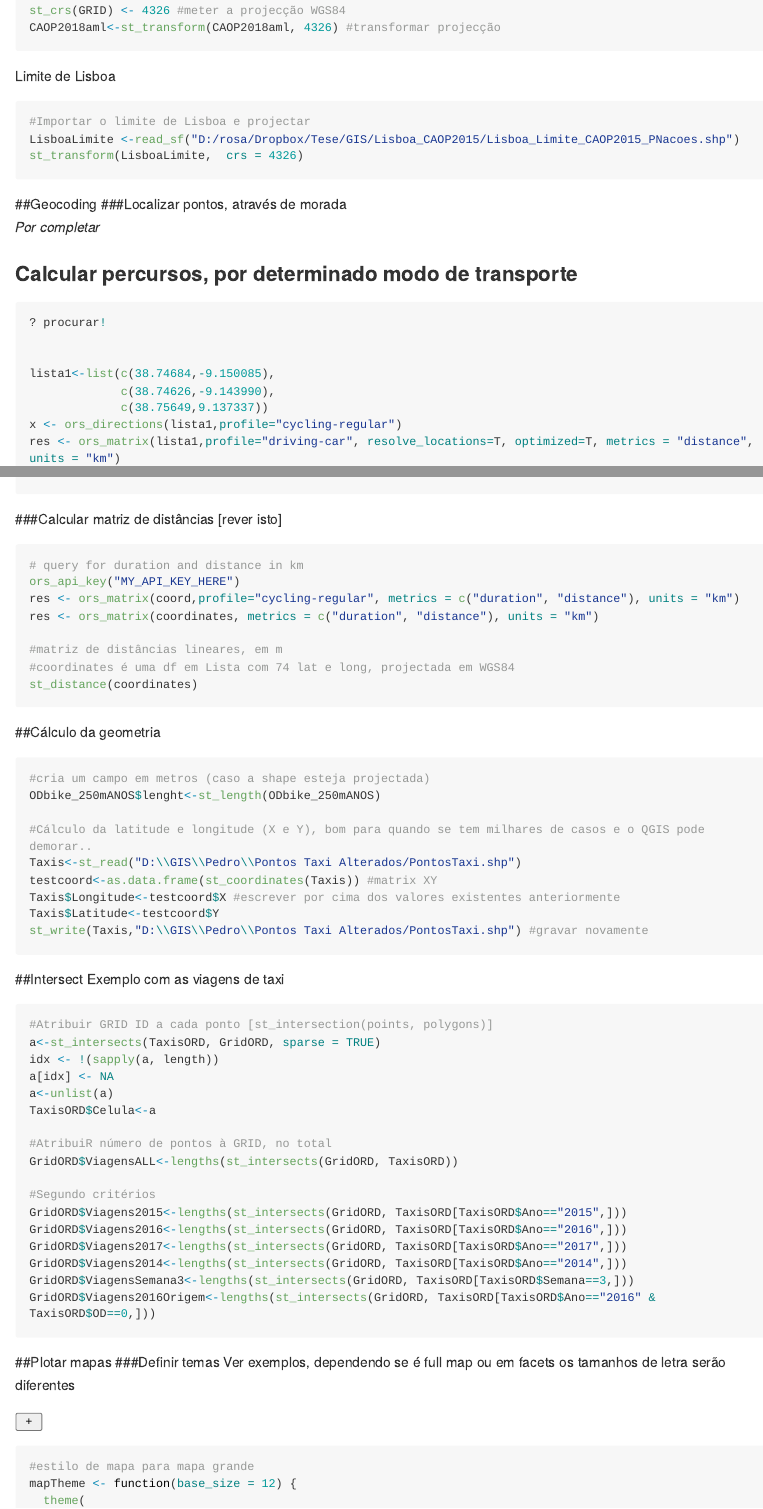
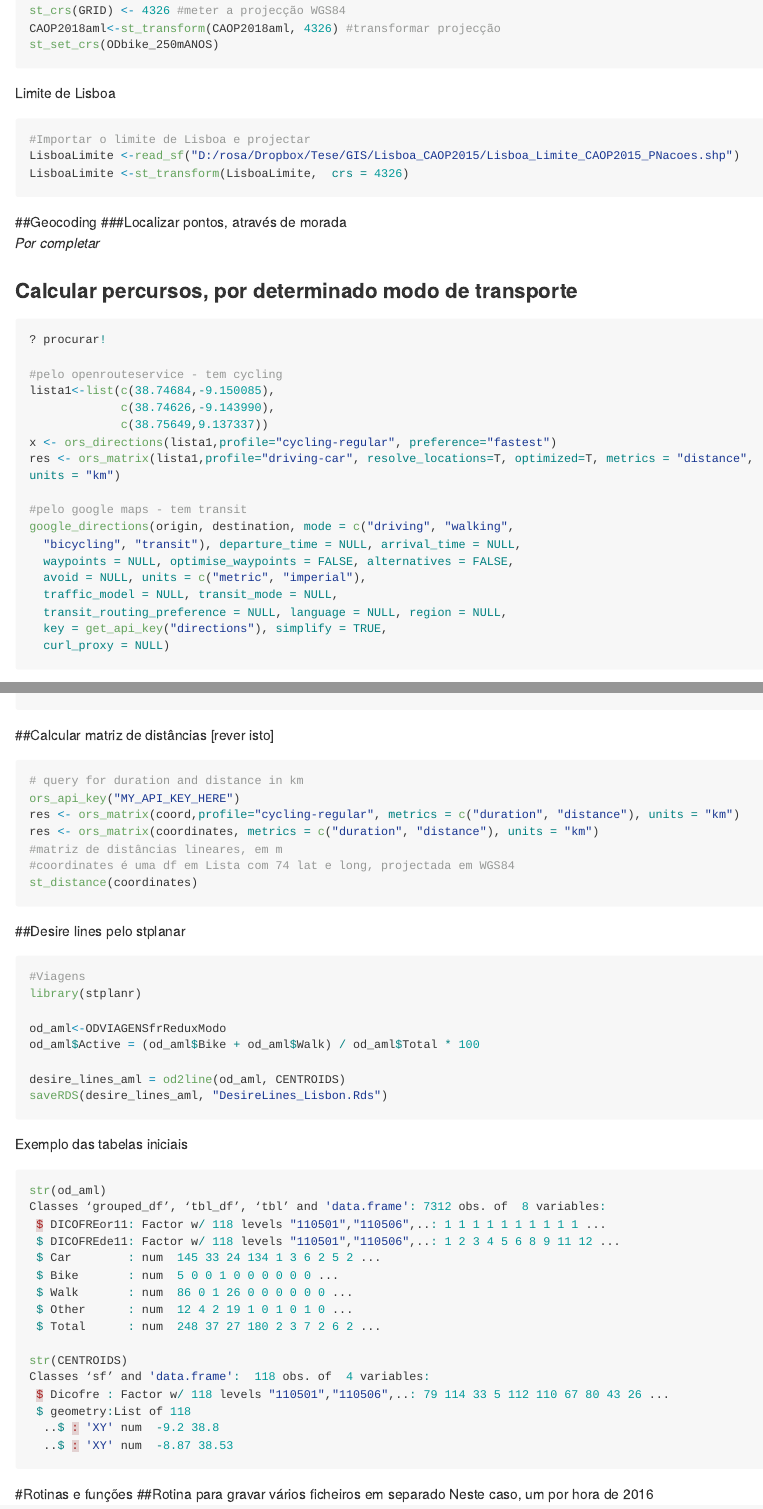
Before and after one commit to temospena/Rnotebook, an R Markdown document (COMPILACAO.Rmd): the page in a window 1100 px wide, from 12250 px down before the commit and from 12430 px down after it, so that both start at the same text, and a second part further down, joined at a grey line. The pictures show the output file COMPILACAO.md that the author committed with the source, drawn offline in the style of GitHub; long lines of code are wrapped.

Commit message:
adicionar linhas de desejo

````diff
--- a/COMPILACAO.Rmd
+++ b/COMPILACAO.Rmd
@@ -1401,12 +1411,13 @@ st_set_crs(ODbike_250mANOS) (?)
 #Definir ou alterar o sistema de coordenadas
 st_crs(GRID) <- 4326 #meter a projecção WGS84
 CAOP2018aml<-st_transform(CAOP2018aml, 4326) #transformar projecção
+st_set_crs(ODbike_250mANOS)
 ```
 Limite de Lisboa
 ```{r lisboa limite, eval=F}
 #Importar o limite de Lisboa e projectar
 LisboaLimite <-read_sf("D:/rosa/Dropbox/Tese/GIS/Lisboa_CAOP2015/Lisboa_Limite_CAOP2015_PNacoes.shp")
-st_transform(LisboaLimite,  crs = 4326)
+LisboaLimite <-st_transform(LisboaLimite,  crs = 4326)
 ```
 ##Geocoding
 ###Localizar pontos, através de morada
@@ -1416,25 +1427,19 @@ _Por completar_
 ```{r geocoding routes, eval=F}
 ? procurar!
 
-
+#pelo openrouteservice - tem cycling
 lista1<-list(c(38.74684,-9.150085),
              c(38.74626,-9.143990),
              c(38.75649,9.137337))
-x <- ors_directions(lista1,profile="cycling-regular")
+x <- ors_directions(lista1,profile="cycling-regular", preference="fastest")
 res <- ors_matrix(lista1,profile="driving-car", resolve_locations=T, optimized=T, metrics = "distance", units = "km")
 
-```
-
-###Calcular matriz de distâncias
-[rever isto]
-```{r geocoding matrix, eval=FALSE}
-# query for duration and distance in km
-ors_api_key("MY_API_KEY_HERE")
-res <- ors_matrix(coord,profile="cycling-regular", metrics = c("duration", "distance"), units = "km")
-res <- ors_matrix(coordinates, metrics = c("duration", "distance"), units = "km")
-
-#matriz de distâncias lineares, em m
-#coordinates é uma df em Lista com 74 lat e long, projectada em WGS84
-st_distance(coordinates)
-
-```
+#pelo google maps - tem transit
+google_directions(origin, destination, mode = c("driving", "walking",
+  "bicycling", "transit"), departure_time = NULL, arrival_time = NULL,
+  waypoints = NULL, optimise_waypoints = FALSE, alternatives = FALSE,
+  avoid = NULL, units = c("metric", "imperial"),
+  traffic_model = NULL, transit_mode = NULL,
+  transit_routing_preference = NULL, language = NULL, region = NULL,
+  key = get_api_key("directions"), simplify = TRUE,
+  curl_proxy = NULL)
@@ -1657,6 +1656,51 @@ ggplot(dest.xy[which(dest.xy$Freq>50),], aes(oX, oY))+
   theme(panel.background = element_rect(fill='black',colour='black'))+quiet+coord_equal(xlim=c(-9.238472,-9.088783), ylim=c(38.690601,38.796908))
 ```
 
+##Calcular matriz de distâncias
+[rever isto]
+```{r geocoding matrix, eval=FALSE}
+# query for duration and distance in km
+ors_api_key("MY_API_KEY_HERE")
+res <- ors_matrix(coord,profile="cycling-regular", metrics = c("duration", "distance"), units = "km")
+res <- ors_matrix(coordinates, metrics = c("duration", "distance"), units = "km")
+#matriz de distâncias lineares, em m
+#coordinates é uma df em Lista com 74 lat e long, projectada em WGS84
+st_distance(coordinates)
+
+```
+
+##Desire lines pelo stplanar
+```{r od2lines, eval=FALSE}
+#Viagens
+library(stplanr)
+
+od_aml<-ODVIAGENSfrReduxModo
+od_aml$Active = (od_aml$Bike + od_aml$Walk) / od_aml$Total * 100
+
+desire_lines_aml = od2line(od_aml, CENTROIDS)
+saveRDS(desire_lines_aml, "DesireLines_Lisbon.Rds")
+```
+Exemplo das tabelas iniciais
+```{r eval=F}
+str(od_aml)
+Classes ‘grouped_df’, ‘tbl_df’, ‘tbl’ and 'data.frame':	7312 obs. of  8 variables:
+ $ DICOFREor11: Factor w/ 118 levels "110501","110506",..: 1 1 1 1 1 1 1 1 1 1 ...
+ $ DICOFREde11: Factor w/ 118 levels "110501","110506",..: 1 2 3 4 5 6 8 9 11 12 ...
+ $ Car        : num  145 33 24 134 1 3 6 2 5 2 ...
+ $ Bike       : num  5 0 0 1 0 0 0 0 0 0 ...
+ $ Walk       : num  86 0 1 26 0 0 0 0 0 0 ...
+ $ Other      : num  12 4 2 19 1 0 1 0 1 0 ...
+ $ Total      : num  248 37 27 180 2 3 7 2 6 2 ...
+
+str(CENTROIDS)
+Classes ‘sf’ and 'data.frame':	118 obs. of  4 variables:
+ $ Dicofre : Factor w/ 118 levels "110501","110506",..: 79 114 33 5 112 110 67 80 43 26 ...
+ $ geometry:List of 118
+  ..$ : 'XY' num  -9.2 38.8
+  ..$ : 'XY' num  -8.87 38.53
+```
+
+
 #Rotinas e funções
 ##Rotina para gravar vários ficheiros em separado
 Neste caso, um por hora de 2016
````
Also changed, not shown: .RData, COMPILACAO.html, COMPILACAO.md, COMPILACAO.Rmd (25 more changed lines).
